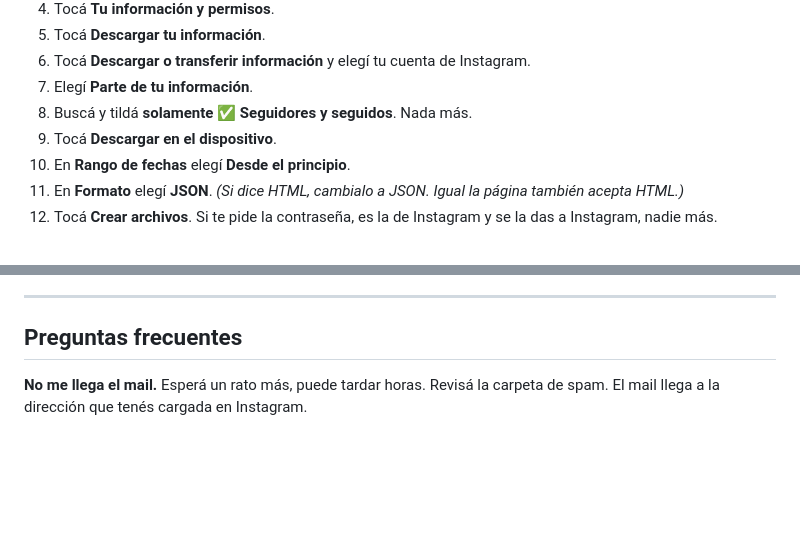
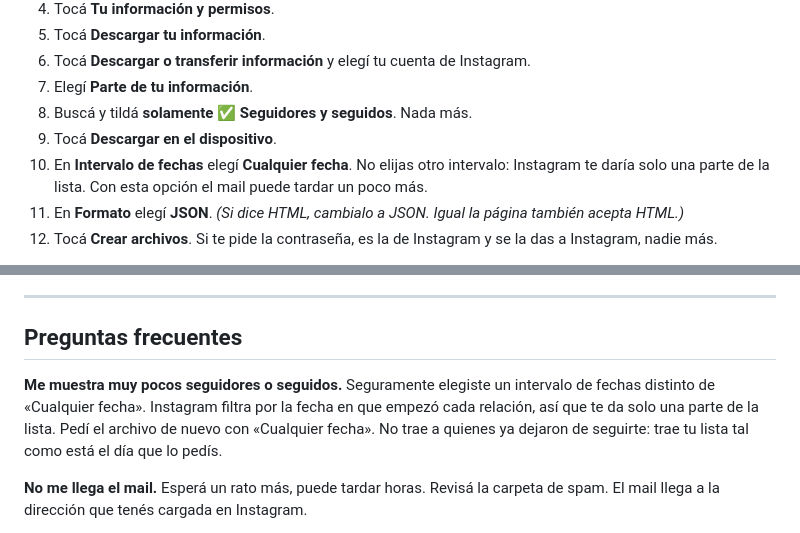
Before and after one commit to t1agosa/MeSigueEnInstagram, a Markdown page: README.md, 2 parts joined by grey strips. GitHub-like rendering; blank space fills up the shorter version.

```diff
--- a/README.md
+++ b/README.md
@@ -42,7 +42,7 @@ Hacelo desde el celular o la computadora, como prefieras.
 7. Elegí **Parte de tu información**.
 8. Buscá y tildá **solamente** ✅ **Seguidores y seguidos**. Nada más.
 9. Tocá **Descargar en el dispositivo**.
-10. En **Rango de fechas** elegí **Desde el principio**.
+10. En **Intervalo de fechas** elegí **Cualquier fecha**. No elijas otro intervalo: Instagram te daría solo una parte de la lista. Con esta opción el mail puede tardar un poco más.
 11. En **Formato** elegí **JSON**. *(Si dice HTML, cambialo a JSON. Igual la página también acepta HTML.)*
 12. Tocá **Crear archivos**. Si te pide la contraseña, es la de Instagram y se la das a Instagram, nadie más.
 
@@ -89,6 +89,9 @@ En cada lista podés:
 
 ## Preguntas frecuentes
 
+**Me muestra muy pocos seguidores o seguidos.**
+Seguramente elegiste un intervalo de fechas distinto de «Cualquier fecha». Instagram filtra por la fecha en que empezó cada relación, así que te da solo una parte de la lista. Pedí el archivo de nuevo con «Cualquier fecha». No trae a quienes ya dejaron de seguirte: trae tu lista tal como está el día que lo pedís.
+
 **No me llega el mail.**
 Esperá un rato más, puede tardar horas. Revisá la carpeta de spam. El mail llega a la dirección que tenés cargada en Instagram.
 
```
